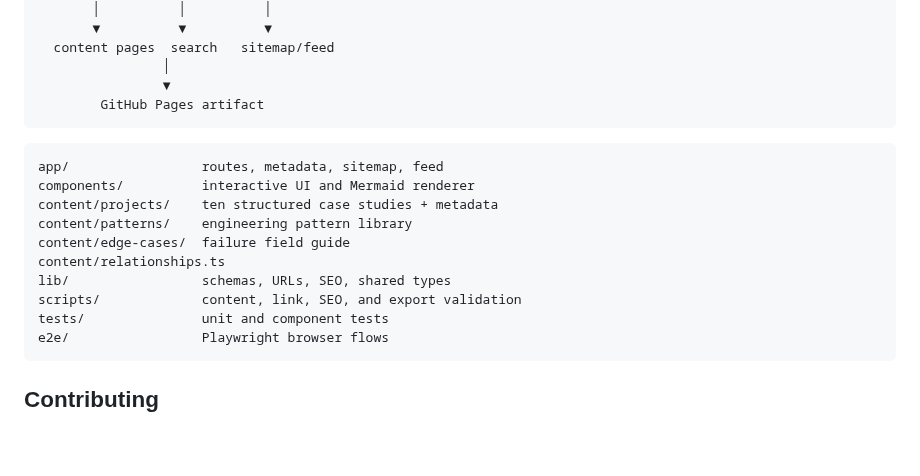
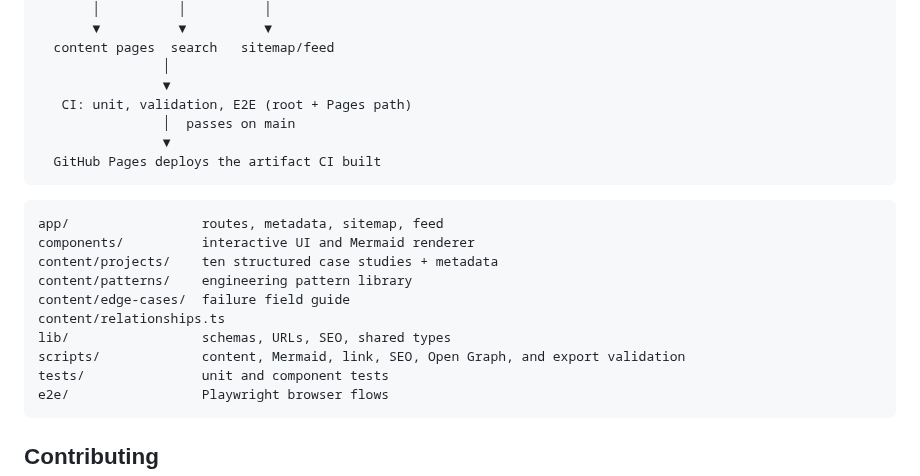
Before and after one commit to rahmankutlu/build-real-world, a Markdown page: README.md, the part around one of its changes. Rendered like a GitHub page; blank space fills up the shorter version.

````diff
--- a/README.md
+++ b/README.md
@@ -109,7 +111,10 @@ content metadata + typed case studies
   content pages  search   sitemap/feed
                 │
                 ▼
-        GitHub Pages artifact
+   CI: unit, validation, E2E (root + Pages path)
+                │  passes on main
+                ▼
+  GitHub Pages deploys the artifact CI built
 ```
 
 ```text
@@ -120,7 +125,7 @@ content/patterns/    engineering pattern library
 content/edge-cases/  failure field guide
 content/relationships.ts
 lib/                 schemas, URLs, SEO, shared types
-scripts/             content, link, SEO, and export validation
+scripts/             content, Mermaid, link, SEO, Open Graph, and export validation
 tests/               unit and component tests
 e2e/                 Playwright browser flows
 ```
````
Also changed, not shown: other parts of README.md (+4 -2 lines), CONTRIBUTING.md (+5 -1 lines), docs/project-preview.png (added), docs/site-preview.png, 1 other file.
